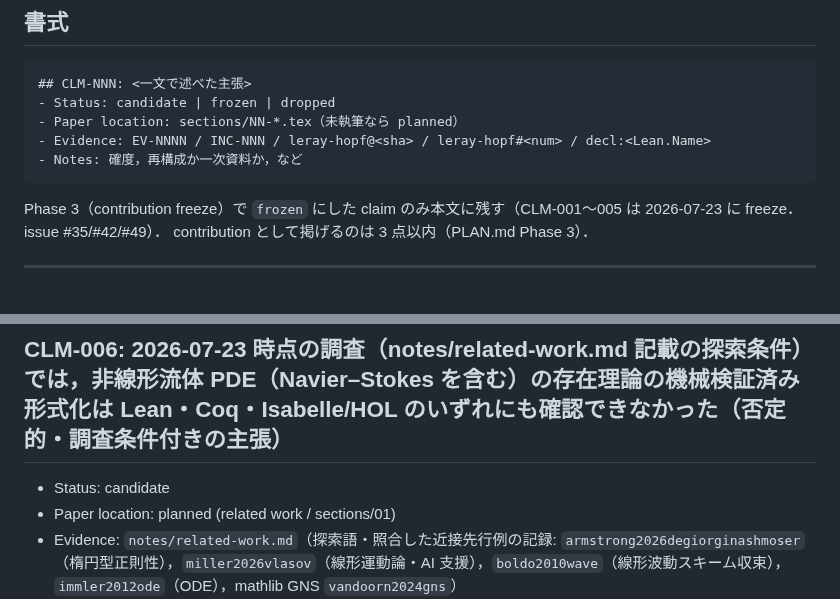
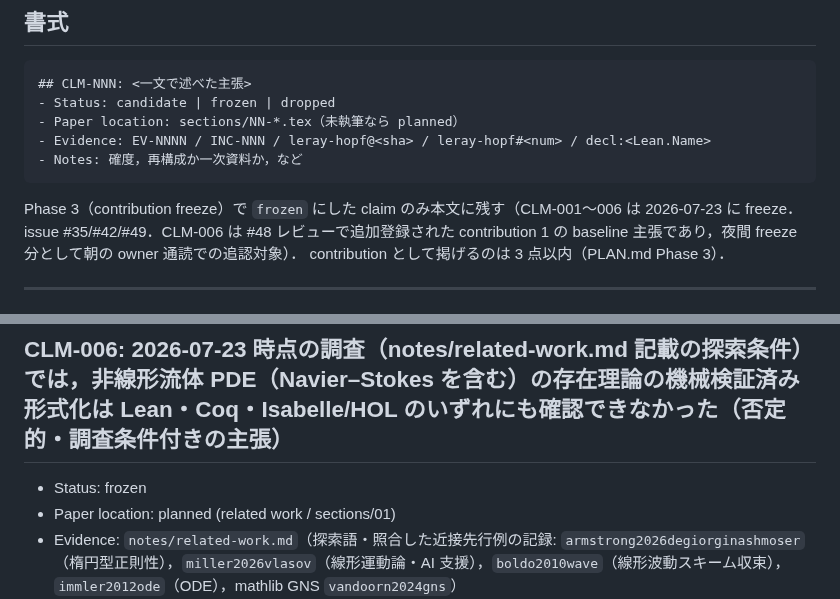
Before and after one commit to uda-lab/KSE2026, a Markdown page: claims/paper-claims.md, 2 parts joined by grey strips. Rendered like a GitHub page.

Commit message:
CLM-006 も freeze (contribution 1 baseline 主張, 朝の owner 追認対象と明記)
Co-Authored-By: Claude Fable 5 <noreply@anthropic.com>
Claude-Session: https://claude.ai/code/session_01LkeA7jtqdGzpNYdfwiW6aA

````diff
--- a/claims/paper-claims.md
+++ b/claims/paper-claims.md
@@ -14,7 +14,7 @@
 - Notes: 確度，再構成か一次資料か，など
 ```
 
-Phase 3（contribution freeze）で `frozen` にした claim のみ本文に残す（CLM-001〜005 は 2026-07-23 に freeze．issue #35/#42/#49）．
+Phase 3（contribution freeze）で `frozen` にした claim のみ本文に残す（CLM-001〜006 は 2026-07-23 に freeze．issue #35/#42/#49．CLM-006 は #48 レビューで追加登録された contribution 1 の baseline 主張であり，夜間 freeze 分として朝の owner 通読での追認対象）．
 contribution として掲げるのは 3 点以内（PLAN.md Phase 3）．
 
 ---
@@ -78,7 +78,7 @@ contribution として掲げるのは 3 点以内（PLAN.md Phase 3）．
   （EV-0925 の consumer verdict 過程）にある点が対比の根拠．
 
 ## CLM-006: 2026-07-23 時点の調査（notes/related-work.md 記載の探索条件）では，非線形流体 PDE（Navier–Stokes を含む）の存在理論の機械検証済み形式化は Lean・Coq・Isabelle/HOL のいずれにも確認できなかった（否定的・調査条件付きの主張）
-- Status: candidate
+- Status: frozen
 - Paper location: planned (related work / sections/01)
 - Evidence: `notes/related-work.md`（探索語・照合した近接先行例の記録: `armstrong2026degiorginashmoser`（楕円型正則性），`miller2026vlasov`（線形運動論・AI 支援），`boldo2010wave`（線形波動スキーム収束），`immler2012ode`（ODE），mathlib GNS `vandoorn2024gns`）
 - Notes: **非存在の証明ではなく「調査で確認できなかった」という下界的主張**として
````
